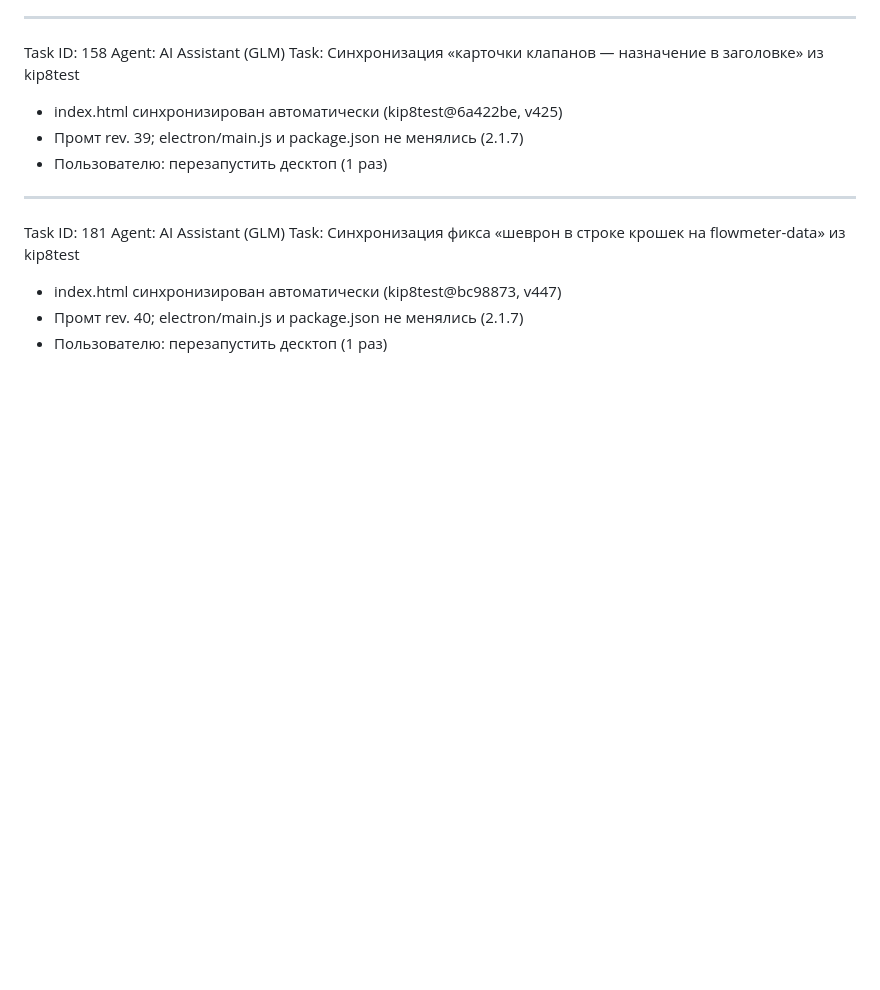
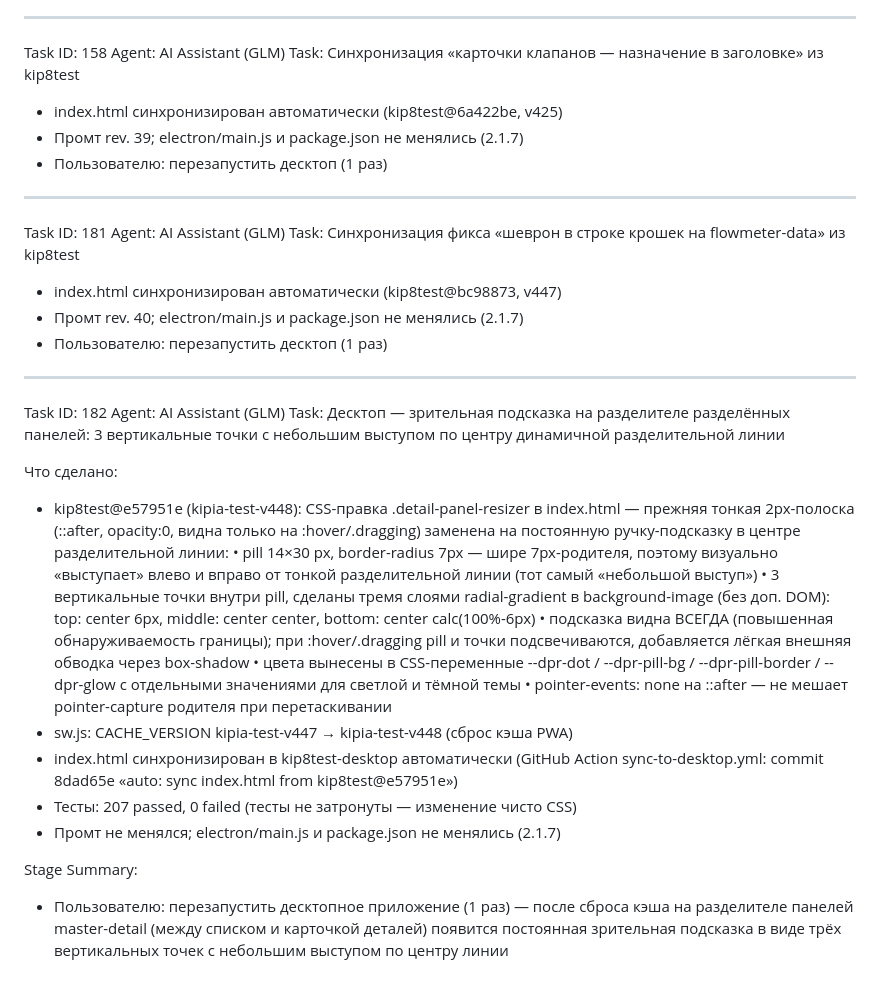
Before and after one commit to bloknett-design/kip8test-desktop, a Markdown page: worklog.md, the part around the change. GitHub-like rendering; blank space fills up the shorter version.

Commit message:
docs: Task 182 — зрительная подсказка на разделителе панелей (kip8test@e57951e, v448)

```diff
--- a/worklog.md
+++ b/worklog.md
@@ -950,3 +950,40 @@ Task: Синхронизация фикса «шеврон в строке кр
 - index.html синхронизирован автоматически (kip8test@bc98873, v447)
 - Промт rev. 40; electron/main.js и package.json не менялись (2.1.7)
 - Пользователю: перезапустить десктоп (1 раз)
+
+---
+Task ID: 182
+Agent: AI Assistant (GLM)
+Task: Десктоп — зрительная подсказка на разделителе разделённых панелей: 3 вертикальные точки с небольшим выступом по центру динамичной разделительной линии
+
+Что сделано:
+- kip8test@e57951e (kipia-test-v448): CSS-правка .detail-panel-resizer
+  в index.html — прежняя тонкая 2px-полоска (::after, opacity:0,
+  видна только на :hover/.dragging) заменена на постоянную
+  ручку-подсказку в центре разделительной линии:
+    • pill 14×30 px, border-radius 7px — шире 7px-родителя, поэтому
+      визуально «выступает» влево и вправо от тонкой разделительной
+      линии (тот самый «небольшой выступ»)
+    • 3 вертикальные точки внутри pill, сделаны тремя слоями
+      radial-gradient в background-image (без доп. DOM):
+      top: center 6px, middle: center center, bottom: center calc(100%-6px)
+    • подсказка видна ВСЕГДА (повышенная обнаруживаемость границы);
+      при :hover/.dragging pill и точки подсвечиваются, добавляется
+      лёгкая внешняя обводка через box-shadow
+    • цвета вынесены в CSS-переменные --dpr-dot / --dpr-pill-bg /
+      --dpr-pill-border / --dpr-glow с отдельными значениями для
+      светлой и тёмной темы
+    • pointer-events: none на ::after — не мешает pointer-capture
+      родителя при перетаскивании
+- sw.js: CACHE_VERSION kipia-test-v447 → kipia-test-v448 (сброс кэша PWA)
+- index.html синхронизирован в kip8test-desktop автоматически
+  (GitHub Action sync-to-desktop.yml: commit 8dad65e «auto: sync
+  index.html from kip8test@e57951e»)
+- Тесты: 207 passed, 0 failed (тесты не затронуты — изменение чисто CSS)
+- Промт не менялся; electron/main.js и package.json не менялись (2.1.7)
+
+Stage Summary:
+- Пользователю: перезапустить десктопное приложение (1 раз) — после
+  сброса кэша на разделителе панелей master-detail (между списком и
+  карточкой деталей) появится постоянная зрительная подсказка в виде
+  трёх вертикальных точек с небольшим выступом по центру линии
```
